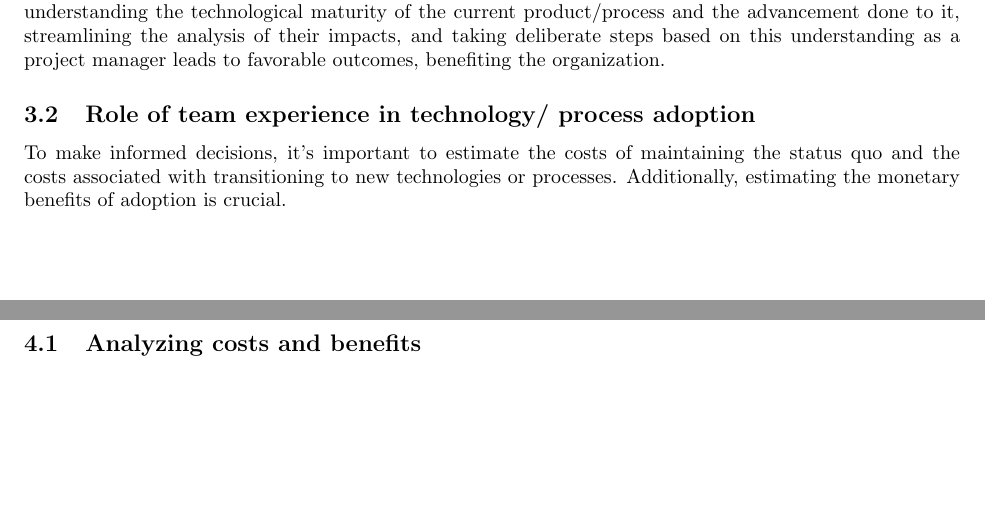
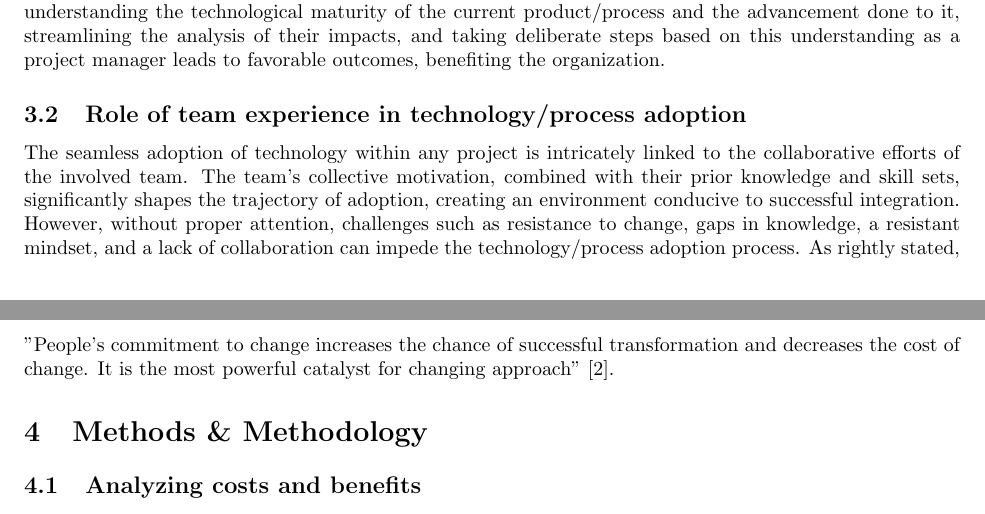
Before and after one commit to konark2010/SOEN-6841-TAS, a LaTeX document (report.tex): two parts of pages 4 and 5 of 6, joined at a grey line, cut so that both start at the same text, the shorter picture padded with empty space. Compiled offline with pdfLaTeX.

Commit message:
complrted section 3 of the thesis

```diff
--- a/report.tex
+++ b/report.tex
@@ -80,10 +80,11 @@ Understanding a project before embracing change involves considering various fac
 \noindent The model in Figure 1 illustrates various things involved in during the project change and their impacts. Initially understanding the existing technology and the new to-be-adopted technology results in changes to the structures, processes, resources, and culture of the organization. Further into the picture are obstacles (differentiating forces) and sources of support (integrating forces) that influence the process. Finally, understanding the technological maturity of the current product/process and the advancement done to it, streamlining the analysis of their impacts, and taking deliberate steps based on this understanding as a project manager leads to favorable outcomes, benefiting the organization.
 
 
-\subsection{Role of team experience in technology/ process adoption}
-To make informed decisions, it's important to estimate the costs of maintaining the status quo and the costs associated with transitioning to new technologies or processes. Additionally, estimating the monetary benefits of adoption is crucial.
+\subsection{Role of team experience in technology/process adoption}
+The seamless adoption of technology within any project is intricately linked to the collaborative efforts of the involved team. The team's collective motivation, combined with their prior knowledge and skill sets, significantly shapes the trajectory of adoption, creating an environment conducive to successful integration. However, without proper attention, challenges such as resistance to change, gaps in knowledge, a resistant mindset, and a lack of collaboration can impede the technology/process adoption process. As rightly stated, "People's commitment to change increases the chance of successful transformation and decreases the cost of change. It is the most powerful catalyst for changing approach" [2].
 
 \section{Methods \& Methodology}
+
 \subsection{Analyzing costs and benefits}
 When major changes are part of a project, planning conservatively is vital. This includes reassessing team skills, considering learning curve issues, and preparing for potential risks and unknowns.
 \subsection{Estimation Process}
```
Also changed, not shown: report.tex (2 more changed lines).
